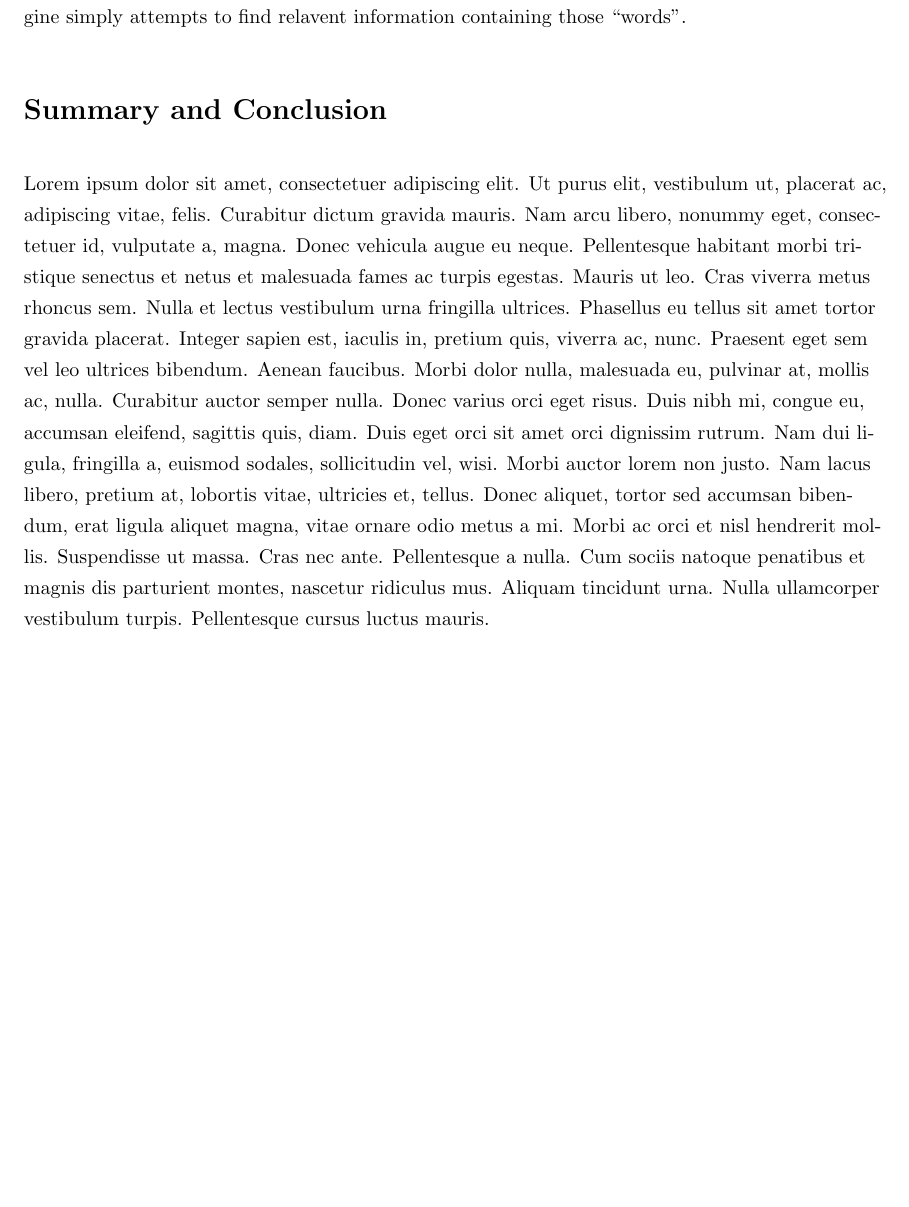
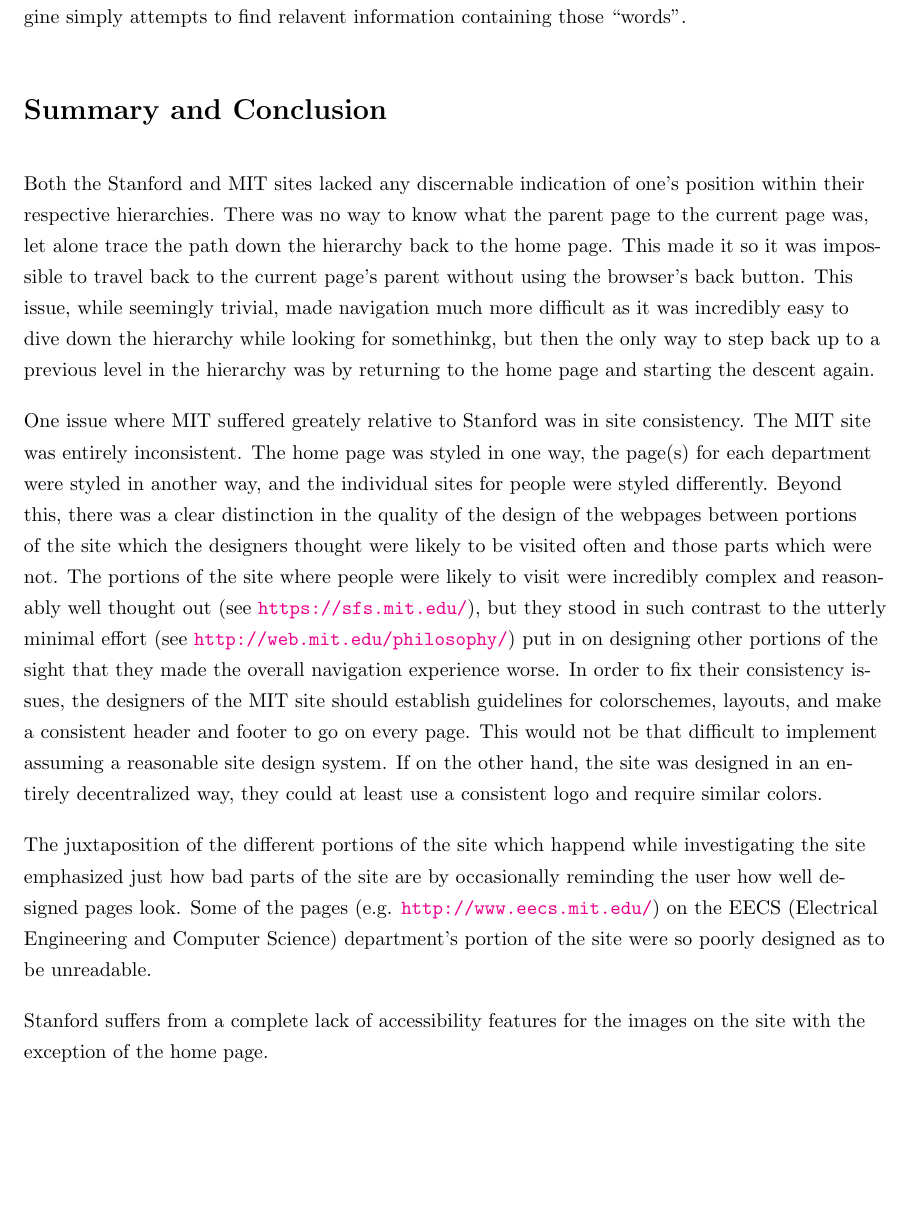
Before and after one commit to samuel-barton/cos368, a LaTeX document (project1/project1.tex, which reads project1/conclusion.tex): part of page 11 of 11, cut so that both start at the same text. Compiled offline with pdfLaTeX.

Commit message:
Finished MIT section of conclusion

```diff
--- a/project1/conclusion.tex
+++ b/project1/conclusion.tex
@@ -1,4 +1,25 @@
 \section*{Summary and Conclusion}
 
-\lipsum[1]
-\lipsum[2]
+Both the Stanford and MIT sites lacked any discernable indication of one's position within their respective hierarchies.
+There was no way to know what the parent page to the current page was, let alone trace the path down the hierarchy back to
+the home page. This made it so it was impossible to travel back to the current page's parent without using the browser's back
+button. This issue, while seemingly trivial, made navigation much more difficult as it was incredibly easy to dive down the
+hierarchy while looking for somethinkg, but then the only way to step back up to a previous level in the hierarchy was by returning
+to the home page and starting the descent again.
+
+One issue where MIT suffered greately relative to Stanford was in site consistency. The MIT site was entirely inconsistent. The
+home page was styled in one way, the page(s) for each department were styled in another way, and the individual sites for people
+were styled differently. Beyond this, there was a clear distinction in the quality of the design of the webpages between portions
+of the site which the designers thought were likely to be visited often and those parts which were not. The portions of the site
+where people were likely to visit were incredibly complex and reasonably well thought out (see \url{https://sfs.mit.edu/}),
+but they stood in such contrast to the utterly minimal effort (see \url{http://web.mit.edu/philosophy/}) put in on designing other portions of the sight that they made the overall navigation experience worse. In order to fix their consistency
+issues, the designers of the MIT site should establish guidelines for colorschemes, layouts, and make a consistent header and
+footer to go on every page. This would not be that difficult to implement assuming a reasonable site design system. If on the other
+hand, the site was designed in an entirely decentralized way, they could at least use a consistent logo and require similar colors.
+
+The juxtaposition of the different portions of the site which happend while investigating the site emphasized just how bad parts
+of the site are by occasionally reminding the user how well designed pages look. Some of the pages (e.g.
+\url{http://www.eecs.mit.edu/}) on the EECS (Electrical Engineering and Computer Science) department's portion of the
+site were so poorly designed as to be unreadable.
+
+Stanford suffers from a complete lack of accessibility features for the images on the site with the exception of the home page.
```
